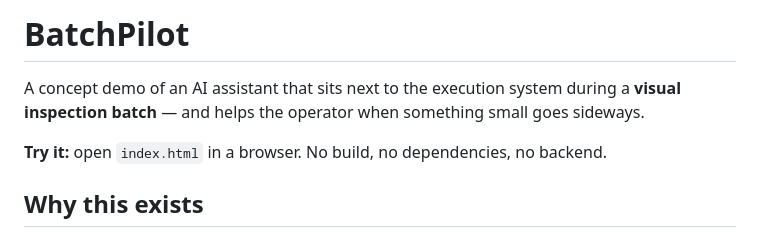
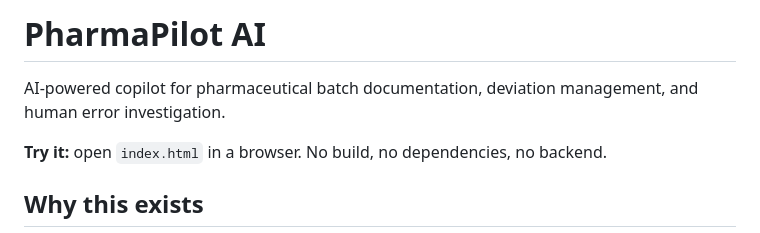
Before and after one commit to mahbejam/pharmaPilot-AI, a Markdown page: README.md, the part around the change. Rendered like a GitHub page.

Commit message:
Rename project to PharmaPilot AI

```diff
--- a/README.md
+++ b/README.md
@@ -1,6 +1,6 @@
-# BatchPilot
+# PharmaPilot AI
 
-A concept demo of an AI assistant that sits next to the execution system during a **visual inspection batch** — and helps the operator when something small goes sideways.
+AI-powered copilot for pharmaceutical batch documentation, deviation management, and human error investigation.
 
 **Try it:** open `index.html` in a browser. No build, no dependencies, no backend.
 
```
